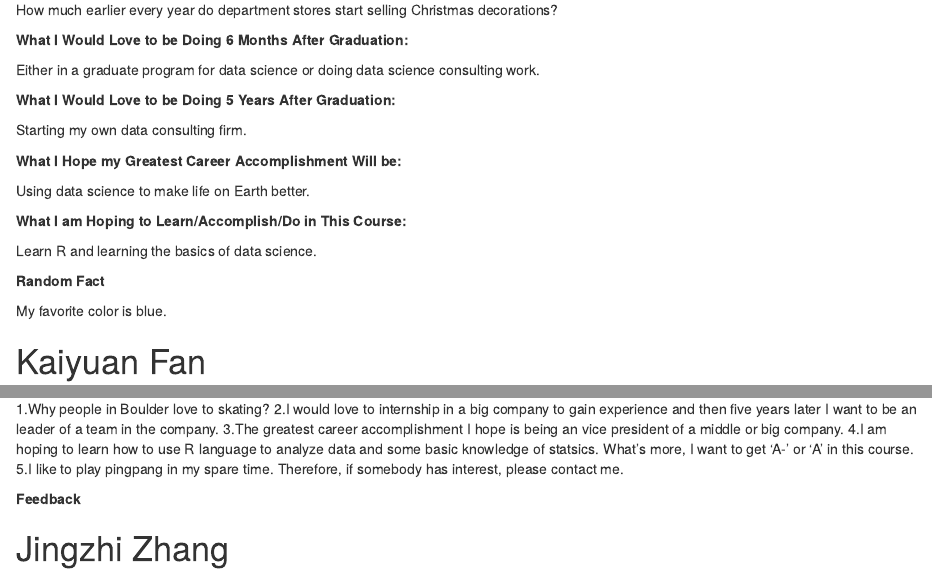
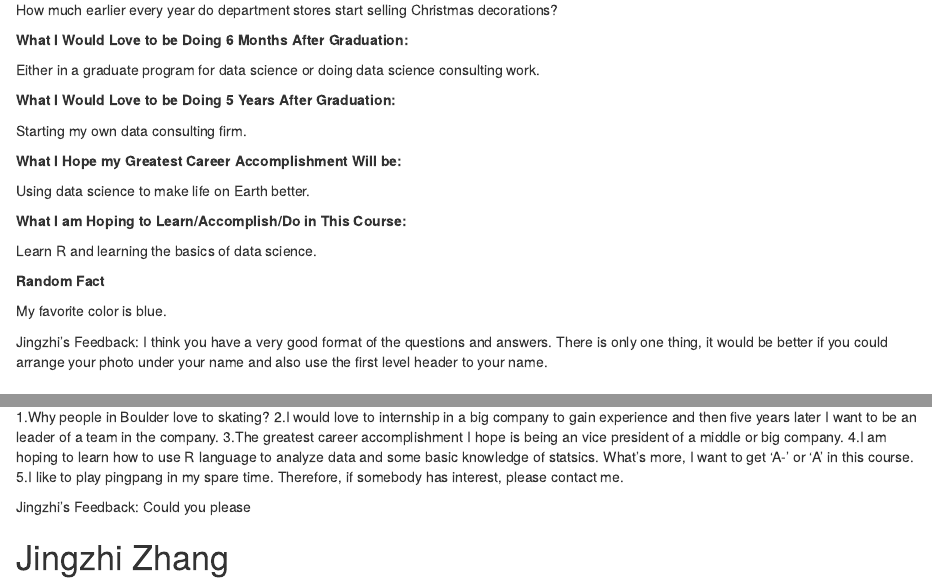
Before and after one commit to eugenemiller112/STAT2600, an R Markdown document (zjz.Rmd): the page in a window 1100 px wide, from 1460 px down before the commit and from 1480 px down after it, so that both start at the same text, and a second part further down, joined at a grey line. Rendered offline with R 4.5, knitr and Pandoc, with nearby package versions.

Commit message:
Feedback

```diff
--- a/zjz.Rmd
+++ b/zjz.Rmd
@@ -83,6 +86,8 @@ Learn R and learning the basics of data science.
 
 My favorite color is blue.
 
+Jingzhi's Feedback: I think you have a very good format of the questions and answers. There is only one thing, it would be better if you could arrange your photo under your name and also use the first level header to your name.
+
 # Kaiyuan Fan
  ![](photo1.jpg){width=250}
 
@@ -94,7 +99,7 @@ My favorite color is blue.
  5.I like to play pingpang in my spare time. Therefore, if somebody has interest, please contact me.
 
 
- **Feedback**
+Jingzhi's Feedback: Could you please
 
 
 # Jingzhi Zhang
```
Also changed, not shown: Lab2_AllStars.Rmd (+2 -0 lines), zjz.Rmd (3 more changed lines).
